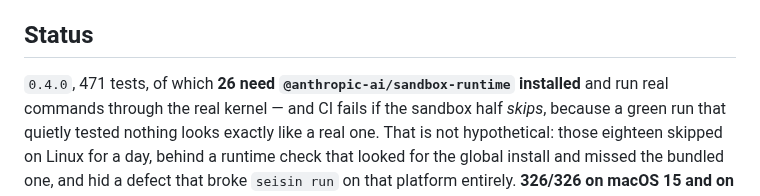
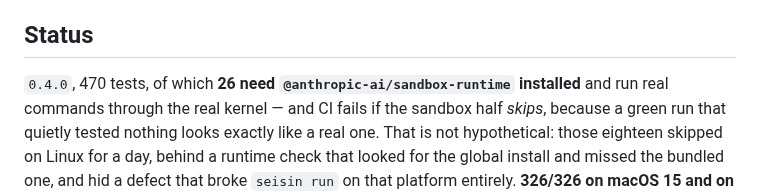
Before and after one commit to carlostapiacl/seisin, a Markdown page: README.md, the part around the change. GitHub-like rendering.

```diff
--- a/README.md
+++ b/README.md
@@ -704,7 +704,7 @@ measured](docs/what-it-has-been-put-through.md#where-each-claim-was-actually-run
 
 ## Status
 
-`0.4.0`, 471 tests, of which **26 need `@anthropic-ai/sandbox-runtime` installed**
+`0.4.0`, 470 tests, of which **26 need `@anthropic-ai/sandbox-runtime` installed**
 and run real commands through the real kernel — and CI fails if the sandbox half *skips*, because
 a green run that quietly tested nothing looks exactly like a real one. That is not hypothetical:
 those eighteen skipped on Linux for a day, behind a runtime check that looked for the global
```
Also changed, not shown: docs/what-it-has-been-put-through.md (+1 -1 lines).
